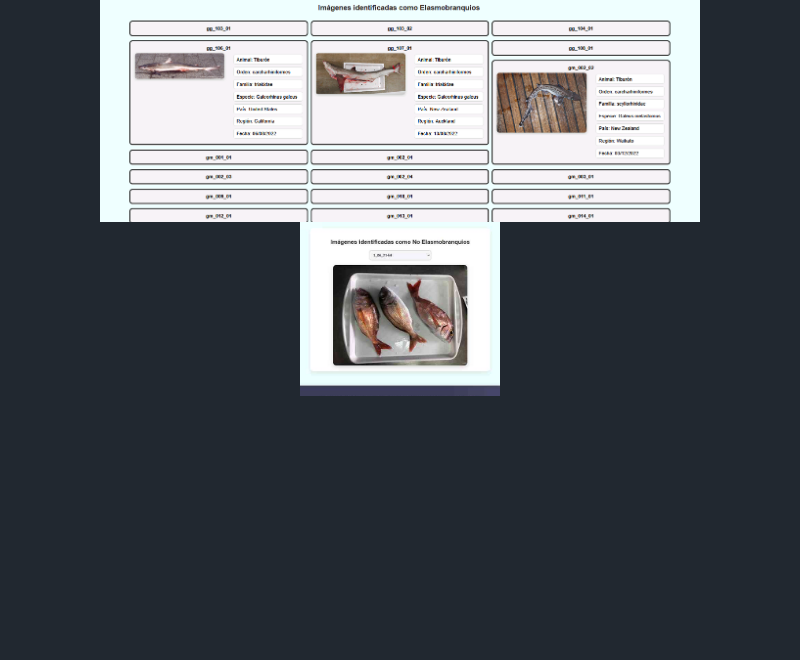
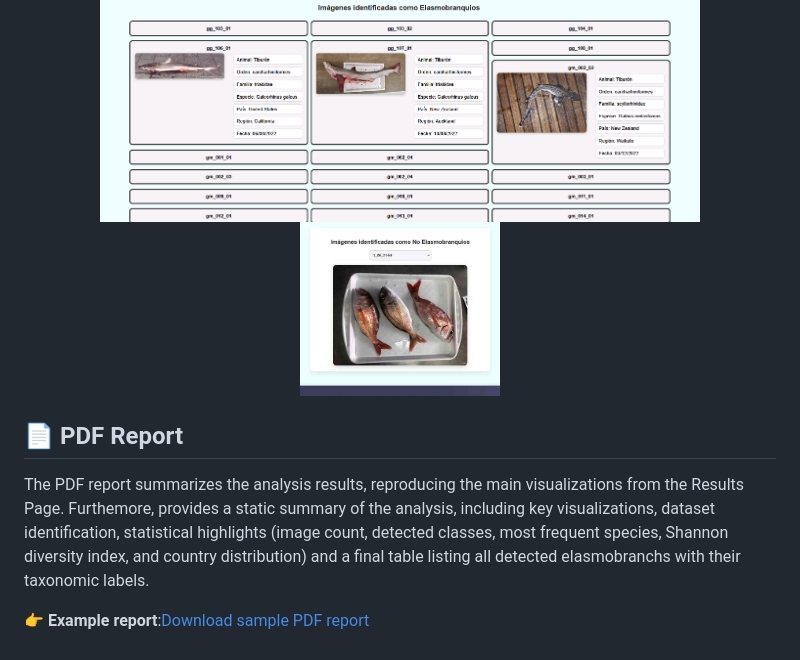
Before and after one commit to Tech4DLab/eLasmobranc-appweb, a Markdown page: README.md, the part around the change. Rendered like a GitHub page; blank space fills up the shorter version.

```diff
--- a/README.md
+++ b/README.md
@@ -48,3 +48,9 @@ Finally, a dedicated section displays individual elasmobranch detections along w
   <br>
   <img src="images/g_datosN.png" width="200">
 </p>
+
+## 📄 PDF Report
+
+The PDF report summarizes the analysis results, reproducing the main visualizations from the Results Page. Furthemore, provides a static summary of the analysis, including key visualizations, dataset identification, statistical highlights (image count, detected classes, most frequent species, Shannon diversity index, and country distribution) and a final table listing all detected elasmobranchs with their taxonomic labels.
+
+👉 **Example report**:[Download sample PDF report](examples/sample_report.pdf)
```
